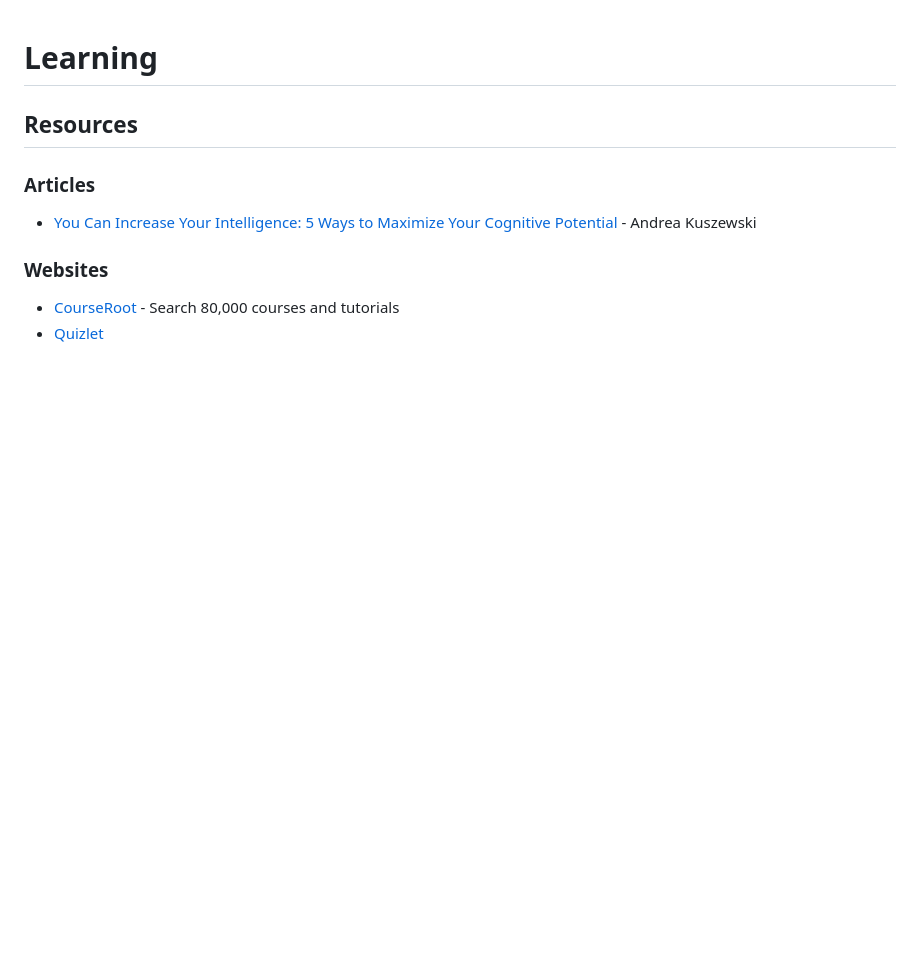
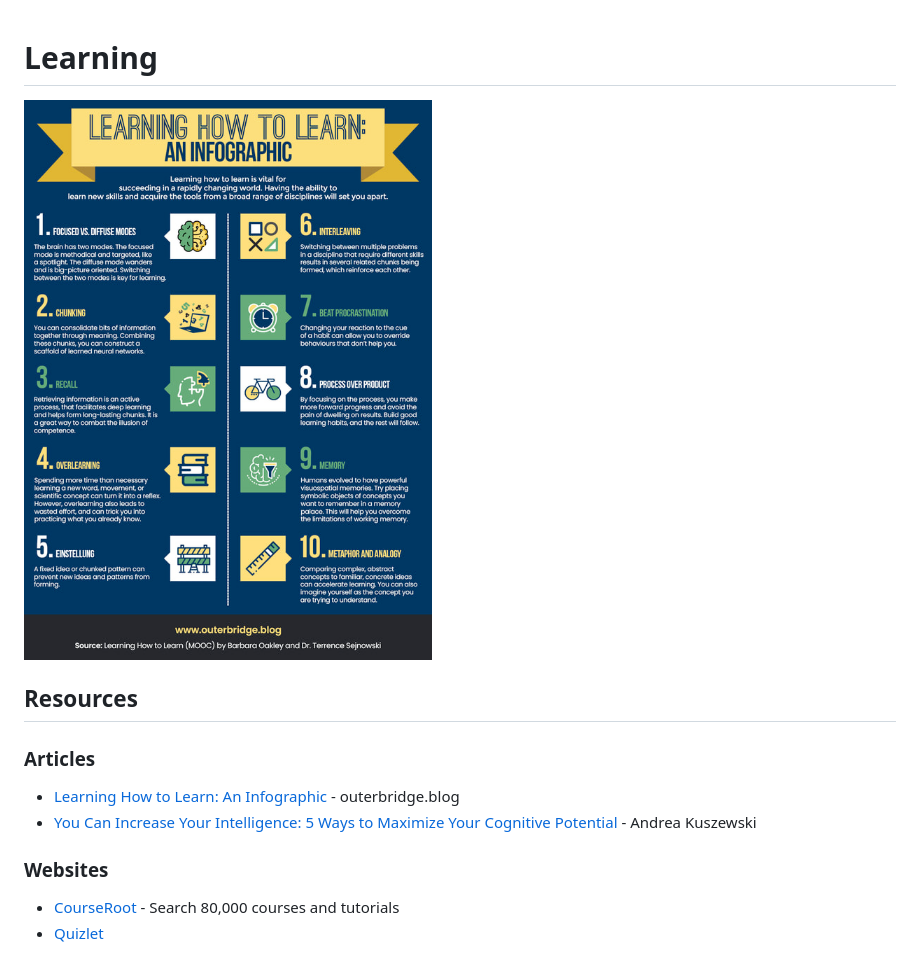
Before and after one commit to CianciuStyles/knowledge, a Markdown page: l/learning.md, the part around the change. Drawn GitHub-style; pictures changed too: .gitbook/assets/image.png (added); blank space fills up the shorter version.

Commit message:
GitBook: [master] one page and one asset modified

```diff
--- a/l/learning.md
+++ b/l/learning.md
@@ -1,9 +1,12 @@
 # Learning
+
+![](../.gitbook/assets/image.png)
 
 ## Resources
 
 ### Articles
 
+* [Learning How to Learn: An Infographic](https://www.outerbridge.blog/articles/learning-how-to-learn-infographic) - outerbridge.blog
 * [You Can Increase Your Intelligence: 5 Ways to Maximize Your Cognitive Potential](https://blogs.scientificamerican.com/guest-blog/you-can-increase-your-intelligence-5-ways-to-maximize-your-cognitive-potential/) - Andrea Kuszewski
 
 ### Websites
```
